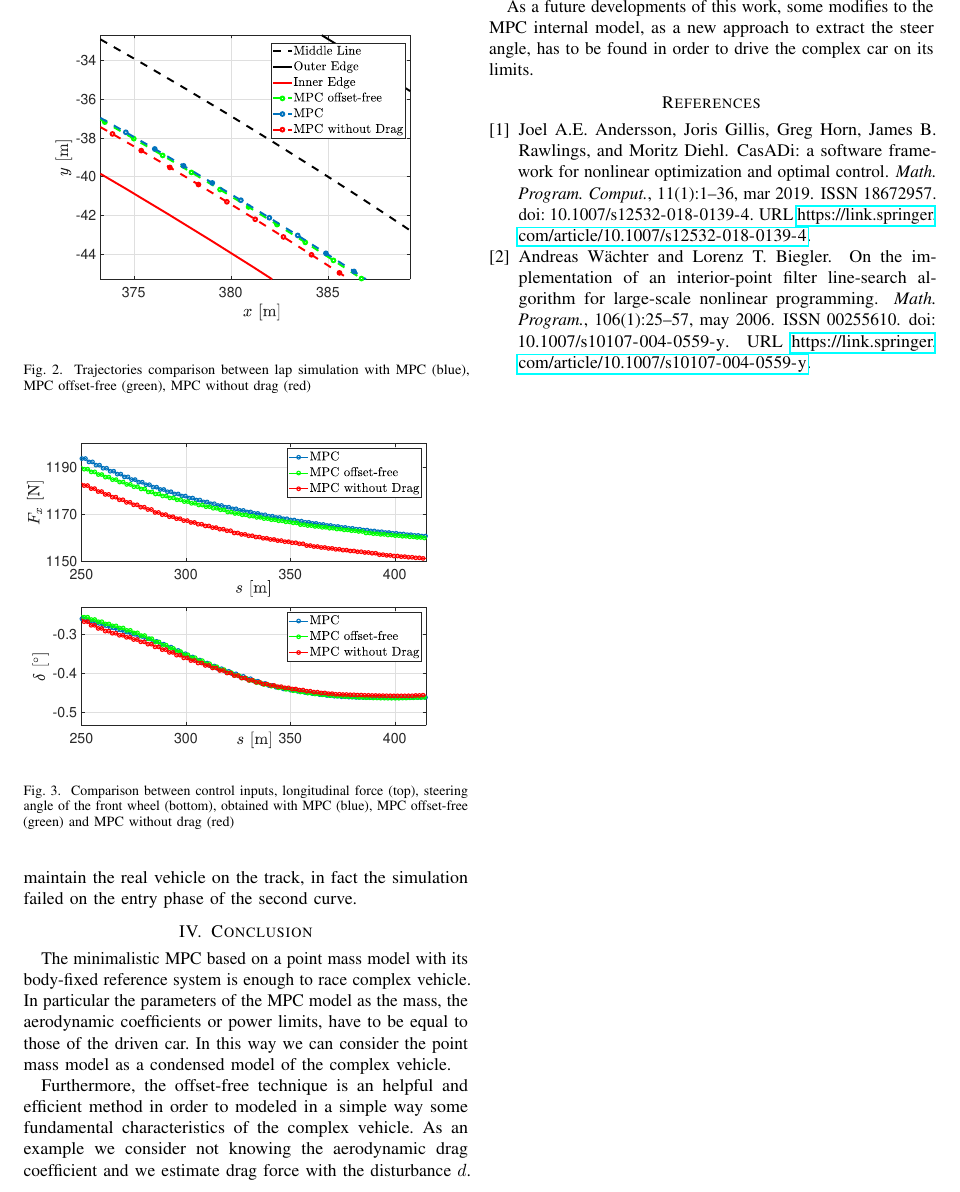
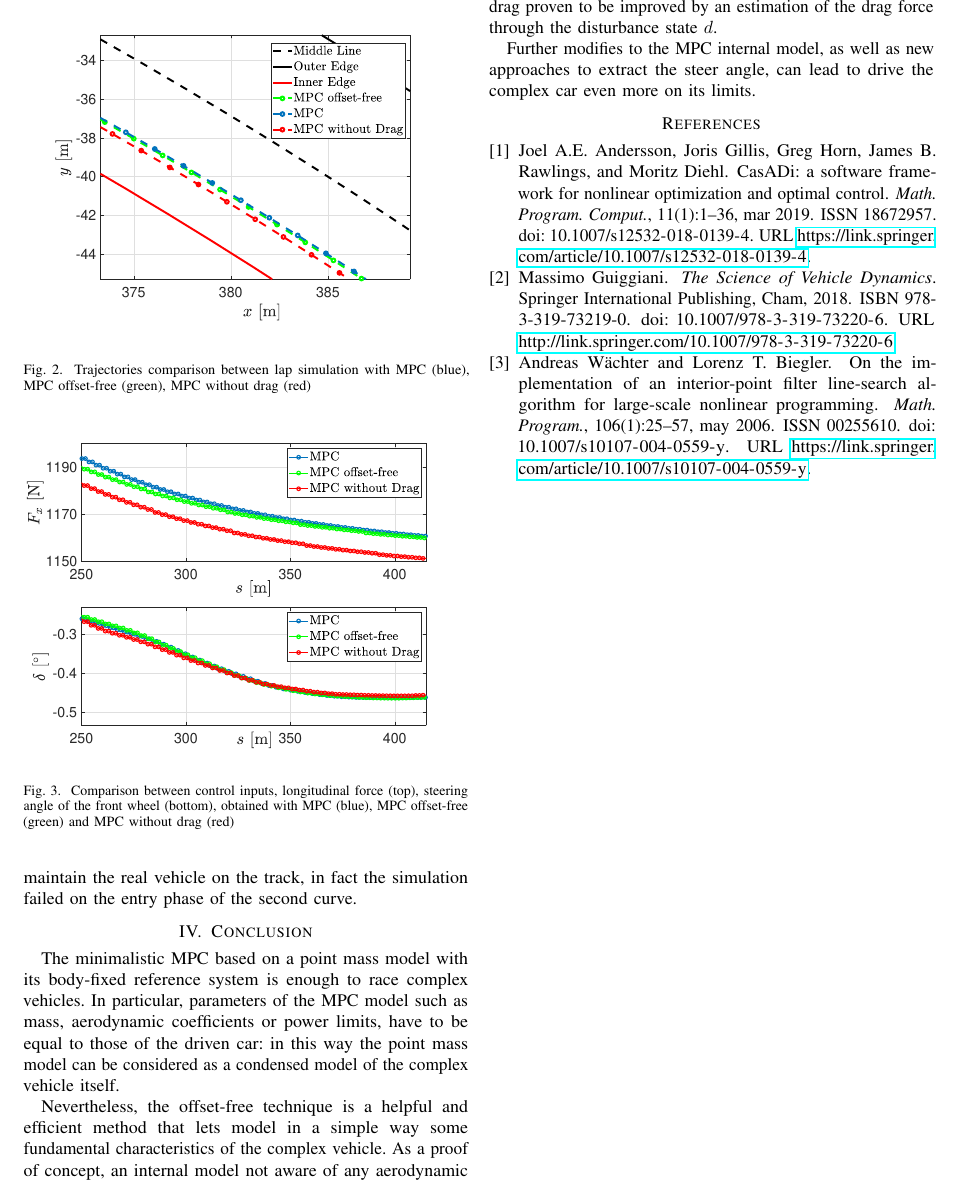
Before and after one commit to Lorenzo-maker/MPC_workshop, a LaTeX paper (MPC_abstract.tex): part of page 2 of 2, cut at the place of the change. Compiled offline with pdfLaTeX.

Commit message:
some re-writes on internal model and conclusions

```diff
--- a/MPC_abstract.tex
+++ b/MPC_abstract.tex
@@ -181,23 +184,26 @@ The solutions in terms of trajectories of the real vehicle and controls input pr
 \end{figure}
 
 \begin{figure}[htb] \centering
-	\includegraphics[width=1.\linewidth]{steer_fx}
+	\includegraphics[width=1.\linewidth]{steer_fx} % FIXME: what is the unit on the abscissa? Minutes (min)?
 	\caption{Comparison between control inputs, longitudinal force (top), steering angle of the front wheel (bottom), obtained with MPC (blue), MPC offset-free (green) and MPC without drag (red)}
 	\label{fig:steer_fx}
 \end{figure}
 
-Figures.\ref{fig:Trajectories2} - \ref{fig:steer_fx} highlight how MPC with drag and MPC offset-free are able to drive the Adams vehicle in the same way, with a lap-time difference of $6.5$ms. Instead if the aerodynamic drag is not modeled inside the MPC, the controller is not able to maintain the real vehicle on the track, in fact the simulation failed on the entry phase of the second curve.
+Figures.\ref{fig:Trajectories2} - \ref{fig:steer_fx} highlight how MPC with drag and MPC offset-free are able to drive the Adams vehicle in the same way, with a lap-time difference of $6.5$ms. Instead if the aerodynamic drag is not modelled inside the MPC, the controller is not able to maintain the real vehicle on the track, in fact the simulation failed on the entry phase of the second curve.
 
 %\textcolor{gray}{\lipsum[5]}
 
 % ----------------------------------------------------------------------------------------
 
 \section{Conclusion}
-The minimalistic MPC based on a point mass model with its body-fixed reference system is enough to race complex vehicle. In particular the parameters of the MPC model as the mass, the aerodynamic coefficients or power limits, have to be equal to those of the driven car. In this way we can consider the point mass model as a condensed model of the complex vehicle.
+The minimalistic MPC based on a point mass model with its body-fixed reference system is enough to race complex vehicles.
+% NOTE: 'In particular' or 'However'? The following sentence seems a limitation
+In particular, parameters of the MPC model such as mass, aerodynamic coefficients or power limits, have to be equal to those of the driven car: in this way the point mass model can be considered as a condensed model of the complex vehicle itself.
 
-Furthermore, the offset-free technique is an helpful and efficient method in order to modeled in a simple way some fundamental characteristics of the complex vehicle. As an example we consider not knowing the aerodynamic drag coefficient and we estimate drag force with the disturbance $d$.
+Nevertheless, the offset-free technique is a helpful and efficient method that lets model in a simple way some fundamental characteristics of the complex vehicle.
+As a proof of concept, an internal model not aware of any aerodynamic drag proven to be improved by an estimation of the drag force through the disturbance state $d$.
 
-As a future developments of this work, some modifies to the MPC internal model, as a new approach to extract the steer angle, has to be found in order to drive the complex car on its limits.
+Further modifies to the MPC internal model, as well as new approaches to extract the steer angle, can lead to drive the complex car even more on its limits.
 \label{sec:conclusion}
 
 
```
Also changed, not shown: MPC_abstract.tex (17 more changed lines).
